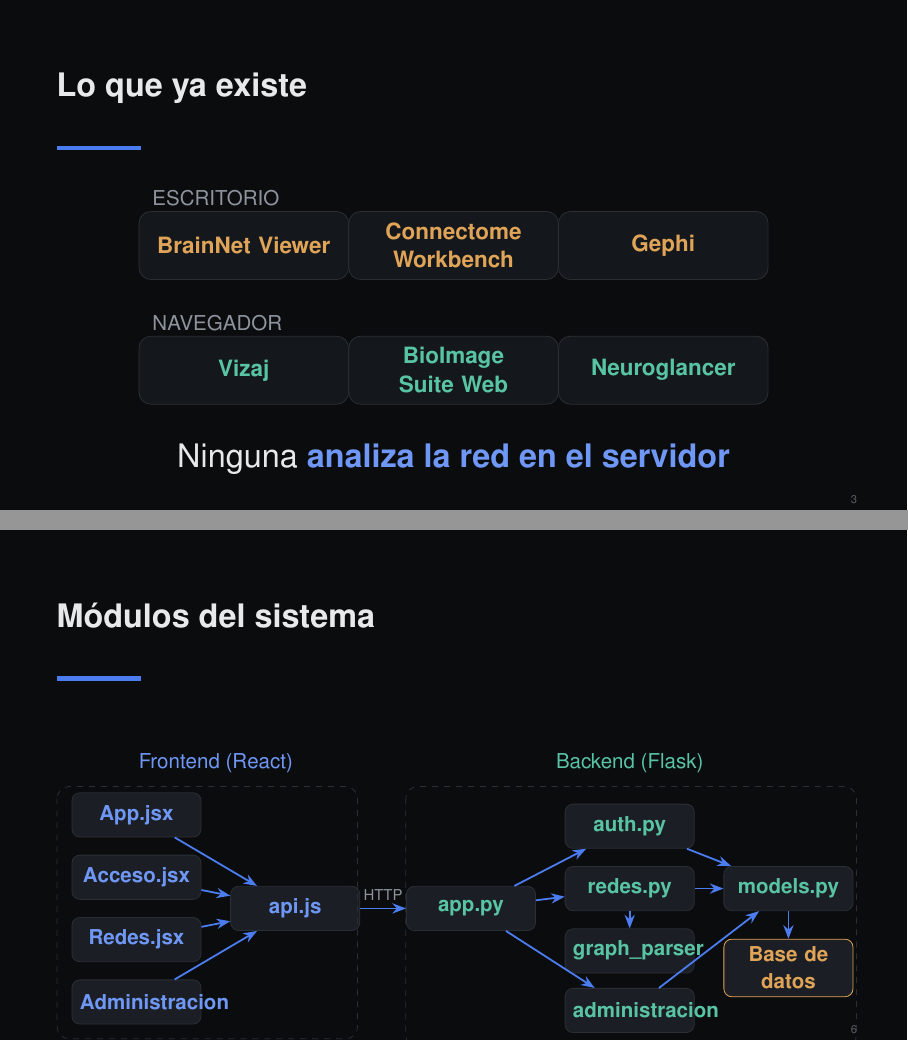
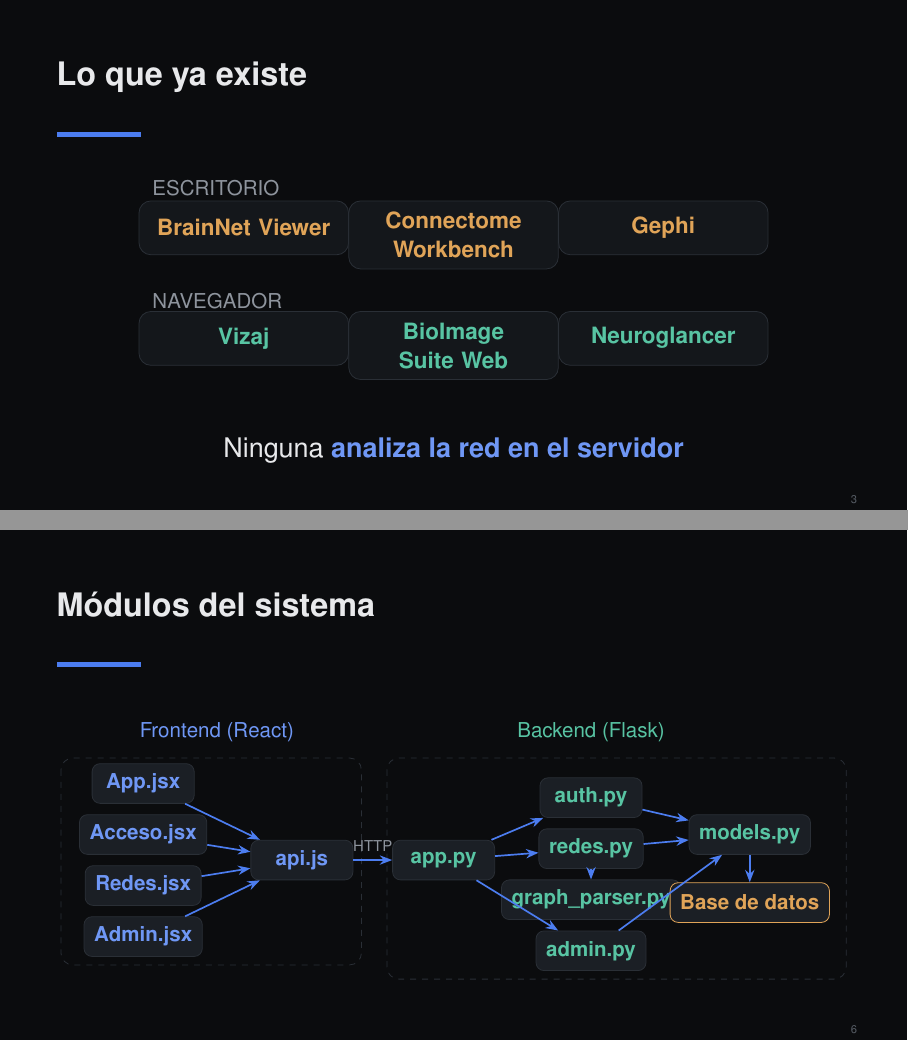
Before and after one commit to pablomlz/brain-viz, LaTeX slides (doc/presentacion/presentacion.tex, which reads doc/presentacion/estilo.tex): pages 3 and 6 of 20, joined at a grey line. Compiled offline with pdfLaTeX.

Commit message:
fix(defensa): contenido que se salía de las diapositivas
Varias diapositivas tenían elementos fuera del área imprimible. El ancho útil de
la caja de texto son 14,0 cm y algunos diagramas pedían 14,6, así que se cortaban
por los lados sin que saltara ningún error de compilación.

En la de arquitectura se perdía la caja de Datos por la derecha. En la de módulos
se comían el borde izquierdo y el inferior, y además los nombres largos se salían
de su propia caja porque estaban dentro de un ancho fijo que no podían partir:
ahora cada caja se ajusta a su etiqueta y las dos más largas se abrevian.

De paso se recupera medio centímetro de alto en todas apretando la cabecera, y se
compactan las cinco diapositivas cuyo contenido llegaba pegado al pie.

Comprobado midiendo el rectángulo real de contenido de cada página sobre el PDF
renderizado, no por los avisos del compilador: las veinte quedan dentro de los
márgenes, con 0,62 cm de aire por abajo en el caso más justo.

```diff
--- a/doc/presentacion/estilo.tex
+++ b/doc/presentacion/estilo.tex
@@ -33,12 +33,12 @@
 \setbeamerfont{footline}{size=\tiny}
 
 \setbeamertemplate{frametitle}{%
-	\vspace{0.85em}\hspace{0.055\paperwidth}%
+	\vspace{0.5em}\hspace{0.055\paperwidth}%
 	\begin{minipage}{0.89\paperwidth}
 		\raggedright\usebeamerfont{frametitle}\color{texto}%
-		\insertframetitle\par\vspace{0.3em}%
+		\insertframetitle\par\vspace{0.22em}%
 		{\color{acento}\rule{2.6em}{2.5pt}}
-	\end{minipage}\par\vspace{0.35em}}
+	\end{minipage}\par\vspace{0.25em}}
 
 % El número que se muestra es el de página del PDF, que es el que aparece en el
 % visor y el que usa el guion. Así no hay dos numeraciones distintas.
--- a/doc/presentacion/presentacion.tex
+++ b/doc/presentacion/presentacion.tex
@@ -73,25 +73,26 @@
 
 % ============================================== 3. LO QUE YA EXISTE ==========
 \begin{frame}{Lo que ya existe}
-	\vspace{0.2em}
+	\vfill
 	\begin{center}
 		\begin{tikzpicture}[font=\normalsize,
 			f/.style={rounded corners=6pt, draw=linea, fill=superficie, inner sep=0.5em,
-			          text width=3.3cm, align=center, minimum height=1.2cm, anchor=north}]
+			          text width=3.3cm, align=center, minimum height=0.95cm, anchor=north}]
 			\node[text=apagado, anchor=north west, font=\small] at (-0.1,0.95) {ESCRITORIO};
 			\node[f] at (1.65,0.45)  {{\color{ambar}\bfseries BrainNet Viewer}};
 			\node[f] at (5.35,0.45)  {{\color{ambar}\bfseries Connectome Workbench}};
 			\node[f] at (9.05,0.45)  {{\color{ambar}\bfseries Gephi}};
-			\node[text=apagado, anchor=north west, font=\small] at (-0.1,-1.25) {NAVEGADOR};
-			\node[f] at (1.65,-1.75) {{\color{verde}\bfseries Vizaj}};
-			\node[f] at (5.35,-1.75) {{\color{verde}\bfseries BioImage Suite Web}};
-			\node[f] at (9.05,-1.75) {{\color{verde}\bfseries Neuroglancer}};
+			\node[text=apagado, anchor=north west, font=\small] at (-0.1,-1.05) {NAVEGADOR};
+			\node[f] at (1.65,-1.5) {{\color{verde}\bfseries Vizaj}};
+			\node[f] at (5.35,-1.5) {{\color{verde}\bfseries BioImage Suite Web}};
+			\node[f] at (9.05,-1.5) {{\color{verde}\bfseries Neuroglancer}};
 		\end{tikzpicture}
 	\end{center}
-	\vspace{0.7em}
+	\vspace{0.4em}
 	\begin{center}
-		{\Large Ninguna \clave{analiza la red en el servidor}}
+		{\large Ninguna \clave{analiza la red en el servidor}}
 	\end{center}
+	\vfill
 \end{frame}
 
 % ================================================ 4. OBJETIVOS ==============
@@ -151,31 +153,34 @@
 
 % ============================================== 6. MÓDULOS ==================
 \begin{frame}{Módulos del sistema}
-	\vspace{0.4em}
+	\vfill
 	\begin{center}
+		% Sin «text width»: cada caja se ajusta a su nombre, así ninguna palabra
+		% larga se sale del recuadro.
 		\begin{tikzpicture}[font=\small,
-			m/.style={rounded corners=4pt, draw=linea, fill=superficiedos, inner sep=0.35em,
-			          text width=2.0cm, align=center, minimum height=0.78cm},
-			fl/.style={-{Stealth[length=2.4mm]}, acento, line width=0.9pt}]
-			% frontend, en columna
-			\node[m] (app) at (0,0)     {{\color{acentoclaro}\bfseries App.jsx}};
-			\node[m] (acc) at (0,-1.1)  {{\color{acentoclaro}\bfseries Acceso.jsx}};
-			\node[m] (red) at (0,-2.2)  {{\color{acentoclaro}\bfseries Redes.jsx}};
-			\node[m] (adm) at (0,-3.3)  {{\color{acentoclaro}\bfseries Administracion}};
-			\node[m] (api) at (2.8,-1.65) {{\color{acentoclaro}\bfseries api.js}};
-			\node[text=acentoclaro, anchor=south, font=\small] at (1.4,0.6) {Frontend (React)};
-			\draw[linea, dashed, rounded corners=6pt] (-1.4,0.5) rectangle (3.9,-3.95);
+			m/.style={rounded corners=4pt, draw=linea, fill=superficiedos,
+			          inner xsep=0.45em, inner ysep=0.35em, align=center,
+			          minimum width=1.8cm, minimum height=0.7cm},
+			fl/.style={-{Stealth[length=2.2mm]}, acento, line width=0.85pt}]
+			% --- frontend
+			\node[m] (app) at (0,0)      {{\color{acentoclaro}\bfseries App.jsx}};
+			\node[m] (acc) at (0,-0.9)   {{\color{acentoclaro}\bfseries Acceso.jsx}};
+			\node[m] (red) at (0,-1.8)   {{\color{acentoclaro}\bfseries Redes.jsx}};
+			\node[m] (adm) at (0,-2.7)   {{\color{acentoclaro}\bfseries Admin.jsx}};
+			\node[m] (api) at (2.8,-1.35) {{\color{acentoclaro}\bfseries api.js}};
+			\node[text=acentoclaro, anchor=south, font=\small] at (1.3,0.6) {Frontend (React)};
+			\draw[linea, dashed, rounded corners=6pt] (-1.45,0.45) rectangle (3.85,-3.2);
 			\foreach \n in {app,acc,red,adm} \draw[fl] (\n) -- (api);
-			% backend
-			\node[m] (apy) at (5.9,-1.65) {{\color{verde}\bfseries app.py}};
-			\node[m] (aut) at (8.7,-0.2)  {{\color{verde}\bfseries auth.py}};
-			\node[m] (rds) at (8.7,-1.3)  {{\color{verde}\bfseries redes.py}};
-			\node[m] (gpy) at (8.7,-2.4)  {{\color{verde}\bfseries graph\_parser}};
-			\node[m] (adp) at (8.7,-3.45) {{\color{verde}\bfseries administracion}};
-			\node[m] (mod) at (11.5,-1.3) {{\color{verde}\bfseries models.py}};
-			\node[m, draw=ambar] (bd) at (11.5,-2.7) {{\color{ambar}\bfseries Base de datos}};
-			\node[text=verde, anchor=south, font=\small] at (8.7,0.6) {Backend (Flask)};
-			\draw[linea, dashed, rounded corners=6pt] (4.75,0.5) rectangle (12.7,-4.1);
+			% --- backend
+			\node[m] (apy) at (5.3,-1.35)  {{\color{verde}\bfseries app.py}};
+			\node[m] (aut) at (7.9,-0.25)  {{\color{verde}\bfseries auth.py}};
+			\node[m] (rds) at (7.9,-1.15)  {{\color{verde}\bfseries redes.py}};
+			\node[m] (gpy) at (7.9,-2.05)  {{\color{verde}\bfseries graph\_parser.py}};
+			\node[m] (adp) at (7.9,-2.95)  {{\color{verde}\bfseries admin.py}};
+			\node[m] (mod) at (10.7,-0.9) {{\color{verde}\bfseries models.py}};
+			\node[m, draw=ambar] (bd) at (10.7,-2.1) {{\color{ambar}\bfseries Base de datos}};
+			\node[text=verde, anchor=south, font=\small] at (7.9,0.6) {Backend (Flask)};
+			\draw[linea, dashed, rounded corners=6pt] (4.3,0.45) rectangle (12.4,-3.45);
 			\draw[fl] (api) -- node[above, text=apagado, font=\scriptsize] {HTTP} (apy);
 			\foreach \n in {aut,rds,adp} \draw[fl] (apy) -- (\n);
 			\draw[fl] (rds) -- (gpy);
@@ -183,6 +188,7 @@
 			\draw[fl] (mod) -- (bd);
 		\end{tikzpicture}
 	\end{center}
+	\vfill
 \end{frame}
 
 % ======================================== 7. PLANIFICACIÓN Y COSTE ==========
```
Also changed, not shown: doc/presentacion/presentacion.tex (83 more changed lines).
